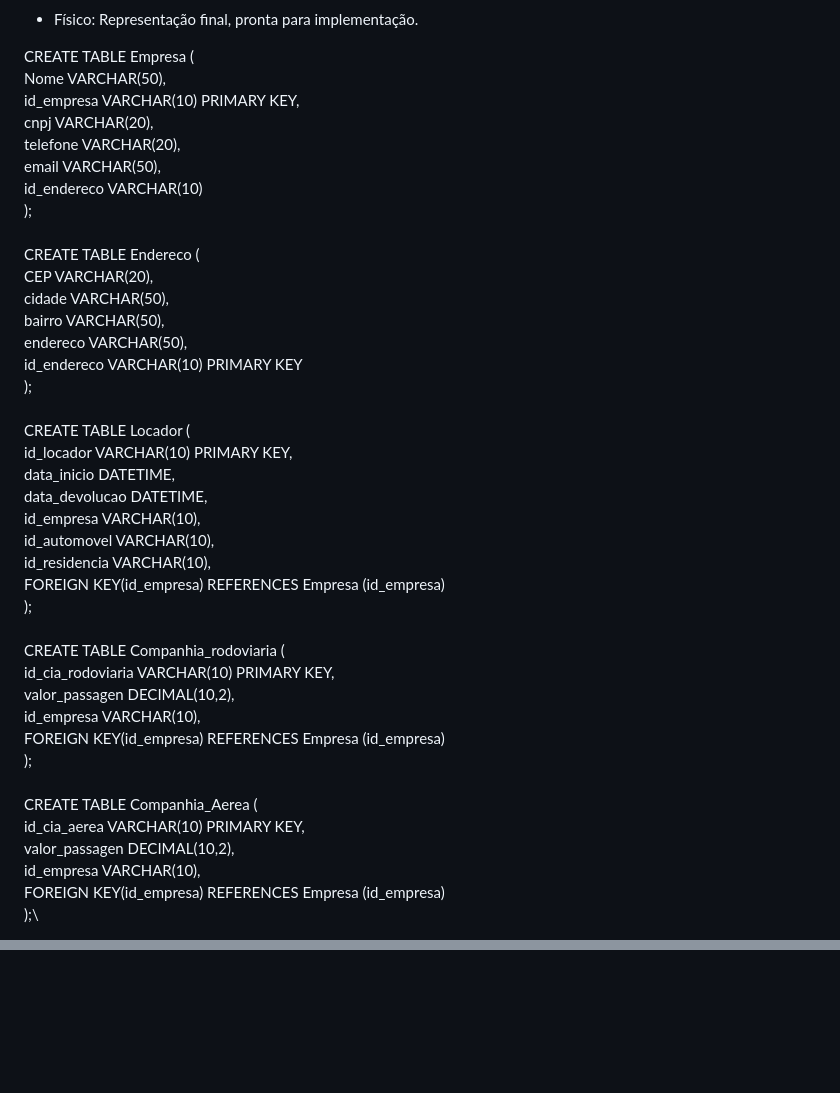
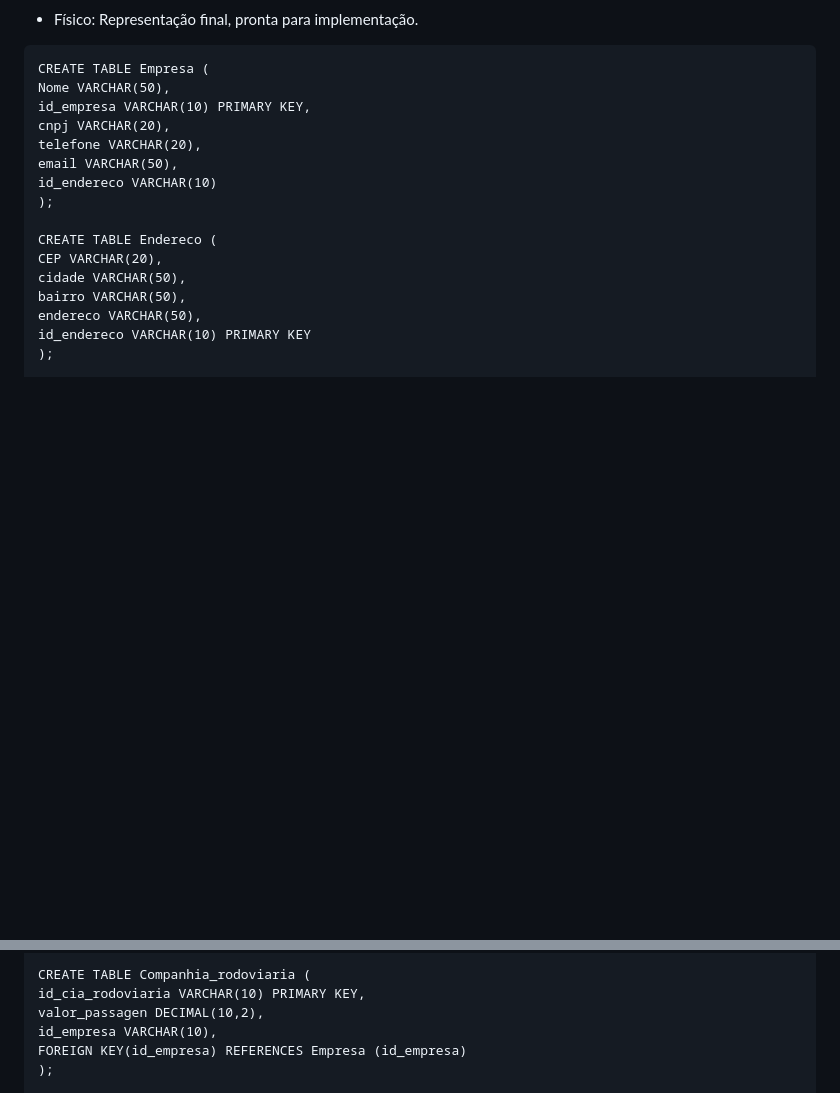
Before and after one commit to weslyramalho/Destino-perfeito, a Markdown page: README.md, 2 parts joined by grey strips. Rendered like a GitHub page; blank space fills up the shorter version.

````diff
--- a/README.md
+++ b/README.md
@@ -25,45 +25,21 @@ Este projeto refere-se a uma agência de viagens, estruturando tanto a interface
 ![modelo logico](https://github.com/weslyramalho/Destino-perfeito/blob/main/Banco%20de%20dados/Diagrama_Logico.png)
 
 - Físico: Representação final, pronta para implementação.
+```
+CREATE TABLE Empresa (
+Nome VARCHAR(50),
+id_empresa VARCHAR(10) PRIMARY KEY,
+cnpj VARCHAR(20),
+telefone VARCHAR(20),
+email VARCHAR(50),
+id_endereco VARCHAR(10)
+);
 
-CREATE TABLE Empresa ( \
-Nome VARCHAR(50),\
-id_empresa VARCHAR(10) PRIMARY KEY, \
-cnpj VARCHAR(20),\
-telefone VARCHAR(20),\
-email VARCHAR(50),\
-id_endereco VARCHAR(10)\
-);\
-\
-CREATE TABLE Endereco (\
-CEP VARCHAR(20),\
-cidade VARCHAR(50),\
-bairro VARCHAR(50),\
-endereco VARCHAR(50),\
-id_endereco VARCHAR(10) PRIMARY KEY\
-);\
-\
-CREATE TABLE Locador (\
-id_locador VARCHAR(10) PRIMARY KEY,\
-data_inicio DATETIME,\
-data_devolucao DATETIME,\
-id_empresa VARCHAR(10),\
-id_automovel VARCHAR(10),\
-id_residencia VARCHAR(10),\
-FOREIGN KEY(id_empresa) REFERENCES Empresa (id_empresa)\
-);\
-\
-CREATE TABLE Companhia_rodoviaria (\
-id_cia_rodoviaria VARCHAR(10) PRIMARY KEY,\
-valor_passagen DECIMAL(10,2),\
-id_empresa VARCHAR(10),\
-FOREIGN KEY(id_empresa) REFERENCES Empresa (id_empresa)\
-);\
-\
-CREATE TABLE Companhia_Aerea (\
-id_cia_aerea VARCHAR(10) PRIMARY KEY,\
-valor_passagen DECIMAL(10,2),\
-id_empresa VARCHAR(10),\
-FOREIGN KEY(id_empresa) REFERENCES Empresa (id_empresa)\
-);\
+CREATE TABLE Endereco (
+CEP VARCHAR(20),
+cidade VARCHAR(50),
+bairro VARCHAR(50),
+endereco VARCHAR(50),
+id_endereco VARCHAR(10) PRIMARY KEY
+);
 
@@ -161,2 +55,8 @@ ALTER TABLE Venda ADD FOREIGN KEY(id_hospedagen) REFERENCES Hospedagen (id_hospe
 
+CREATE TABLE Companhia_rodoviaria (
+id_cia_rodoviaria VARCHAR(10) PRIMARY KEY,
+valor_passagen DECIMAL(10,2),
+id_empresa VARCHAR(10),
+FOREIGN KEY(id_empresa) REFERENCES Empresa (id_empresa)
+);
 
````
Also changed, not shown: other parts of README.md (+109 -91 lines).
